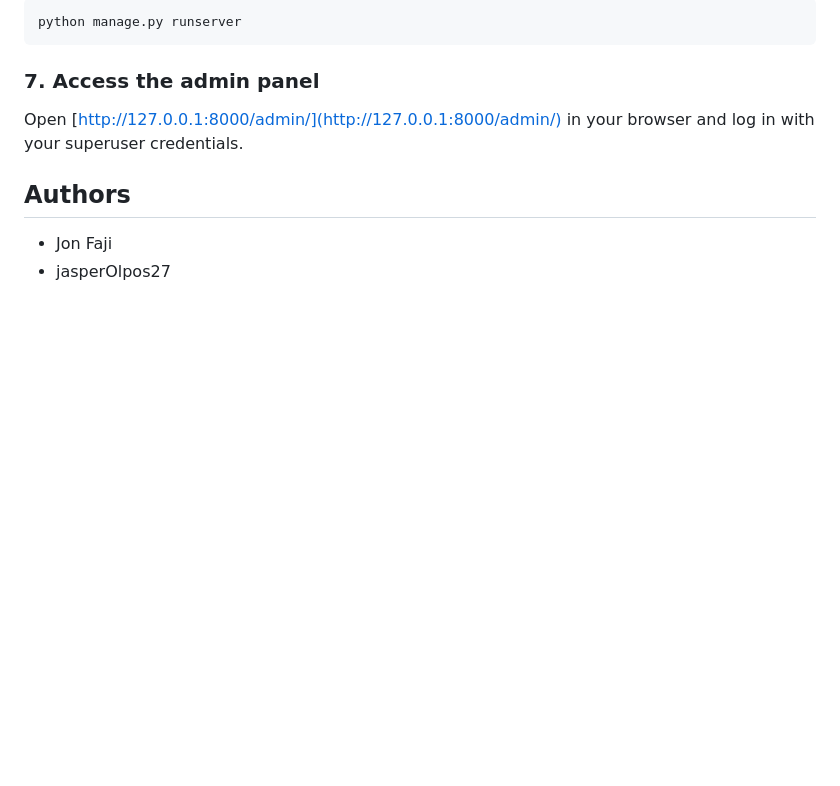
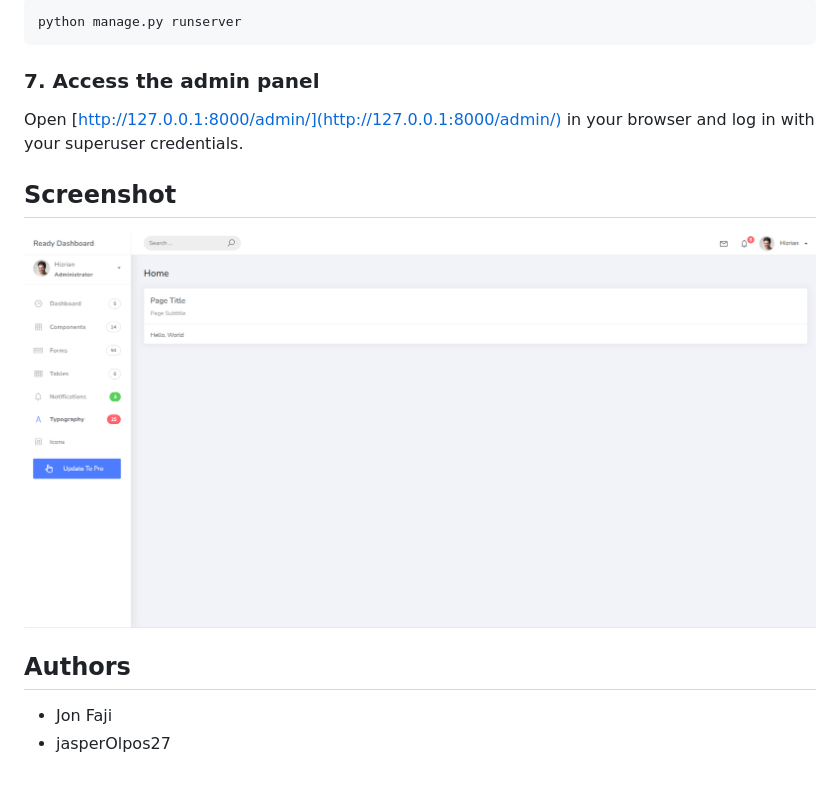
Before and after one commit to jon-faji/Django_PSUSphere, a Markdown page: README.md, the part around the change. GitHub-like rendering; pictures changed too: images/Dashboard.png (added); blank space fills up the shorter version.

Commit message:
Add screenshots to README

```diff
--- a/README.md
+++ b/README.md
@@ -52,6 +52,9 @@ python manage.py runserver
 ### 7. Access the admin panel
 Open [http://127.0.0.1:8000/admin/](http://127.0.0.1:8000/admin/) in your browser and log in with your superuser credentials.
 
+## Screenshot
+![PSUSphere Screenshot](images/Dashboard.png)
+
 ## Authors
 - Jon Faji
 - jasperOlpos27
```
